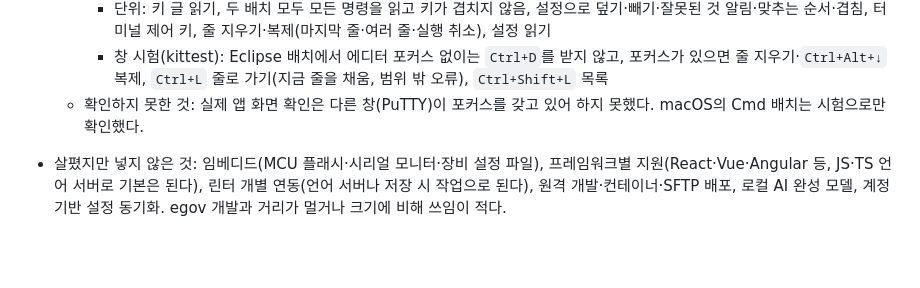
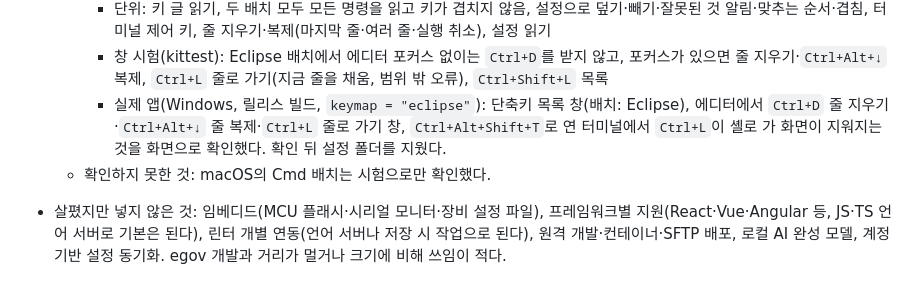
Before and after one commit to kongga12/ferrite, a Markdown page: docs/WORKFLOW.md, the part around the change. GitHub-like rendering; blank space fills up the shorter version.

Commit message:
단축키 배치의 실제 앱 확인 기록
Co-Authored-By: Claude Opus 5.5 <noreply@anthropic.com>

```diff
--- a/docs/WORKFLOW.md
+++ b/docs/WORKFLOW.md
@@ -1262,7 +1262,8 @@
   - 검증
     - 단위: 키 글 읽기, 두 배치 모두 모든 명령을 읽고 키가 겹치지 않음, 설정으로 덮기·빼기·잘못된 것 알림·맞추는 순서·겹침, 터미널 제어 키, 줄 지우기·복제(마지막 줄·여러 줄·실행 취소), 설정 읽기
     - 창 시험(kittest): Eclipse 배치에서 에디터 포커스 없이는 `Ctrl+D`를 받지 않고, 포커스가 있으면 줄 지우기·`Ctrl+Alt+↓` 복제, `Ctrl+L` 줄로 가기(지금 줄을 채움, 범위 밖 오류), `Ctrl+Shift+L` 목록
-  - 확인하지 못한 것: 실제 앱 화면 확인은 다른 창(PuTTY)이 포커스를 갖고 있어 하지 못했다. macOS의 Cmd 배치는 시험으로만 확인했다.
+    - 실제 앱(Windows, 릴리스 빌드, `keymap = "eclipse"`): 단축키 목록 창(배치: Eclipse), 에디터에서 `Ctrl+D` 줄 지우기·`Ctrl+Alt+↓` 줄 복제·`Ctrl+L` 줄로 가기 창, `Ctrl+Alt+Shift+T`로 연 터미널에서 `Ctrl+L`이 셸로 가 화면이 지워지는 것을 화면으로 확인했다. 확인 뒤 설정 폴더를 지웠다.
+  - 확인하지 못한 것: macOS의 Cmd 배치는 시험으로만 확인했다.
 
 - 살폈지만 넣지 않은 것: 임베디드(MCU 플래시·시리얼 모니터·장비 설정 파일), 프레임워크별 지원(React·Vue·Angular 등, JS·TS 언어 서버로 기본은 된다), 린터 개별 연동(언어 서버나 저장 시 작업으로 된다), 원격 개발·컨테이너·SFTP 배포, 로컬 AI 완성 모델, 계정 기반 설정 동기화. egov 개발과 거리가 멀거나 크기에 비해 쓰임이 적다.
 
```
